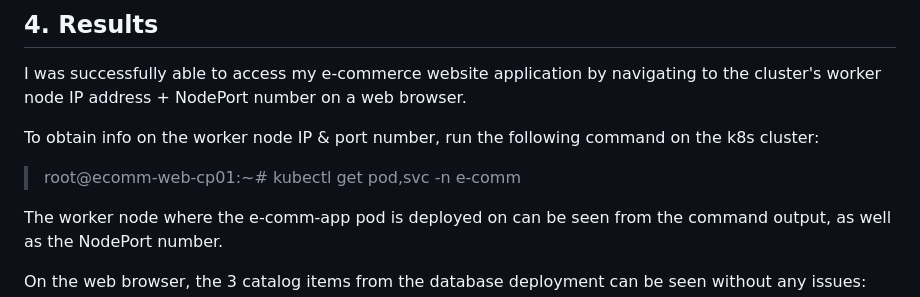
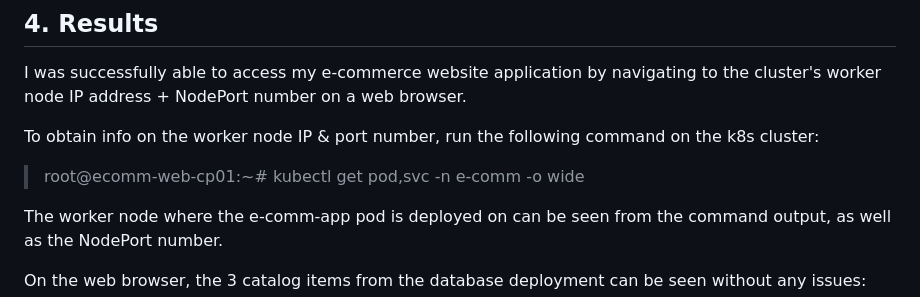
Before and after one commit to Bryan-LJX/k8s-ecomm-webapp, a Markdown page: README.md, the part around the change. Rendered like a GitHub page.

```diff
--- a/README.md
+++ b/README.md
@@ -106,7 +106,7 @@ I was successfully able to access my e-commerce website application by navigatin
 
 To obtain info on the worker node IP & port number, run the following command on the k8s cluster:
 
-> root@ecomm-web-cp01:~# kubectl get pod,svc -n e-comm
+> root@ecomm-web-cp01:~# kubectl get pod,svc -n e-comm -o wide
 
 The worker node where the e-comm-app pod is deployed on can be seen from the command output, as well as the NodePort number.
 
```
